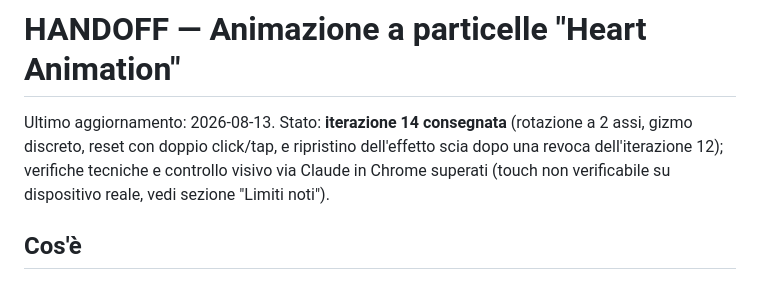
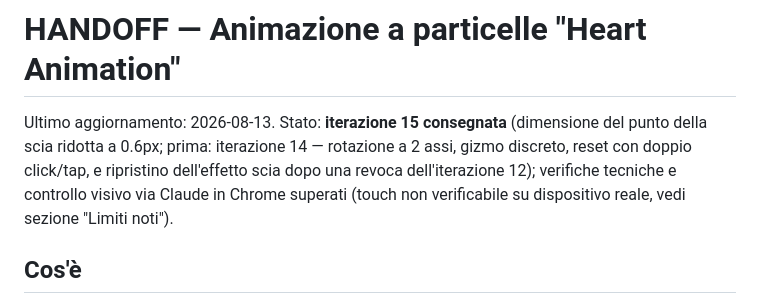
Before and after one commit to bar971/Particles, a Markdown page: HANDOFF.md, the part around one of its changes. GitHub-like rendering.

Commit message:
Documenta l'iterazione 15: punto della scia ridotto a 0.6px

```diff
--- a/HANDOFF.md
+++ b/HANDOFF.md
@@ -1,6 +1,6 @@
 # HANDOFF — Animazione a particelle "Heart Animation"
 
-Ultimo aggiornamento: 2026-08-13. Stato: **iterazione 14 consegnata** (rotazione a 2 assi, gizmo discreto, reset con doppio click/tap, e ripristino dell'effetto scia dopo una revoca dell'iterazione 12); verifiche tecniche e controllo visivo via Claude in Chrome superati (touch non verificabile su dispositivo reale, vedi sezione "Limiti noti").
+Ultimo aggiornamento: 2026-08-13. Stato: **iterazione 15 consegnata** (dimensione del punto della scia ridotta a 0.6px; prima: iterazione 14 — rotazione a 2 assi, gizmo discreto, reset con doppio click/tap, e ripristino dell'effetto scia dopo una revoca dell'iterazione 12); verifiche tecniche e controllo visivo via Claude in Chrome superati (touch non verificabile su dispositivo reale, vedi sezione "Limiti noti").
 
 ## Cos'è
 
```
Also changed, not shown: other parts of HANDOFF.md (+3 -2 lines).
